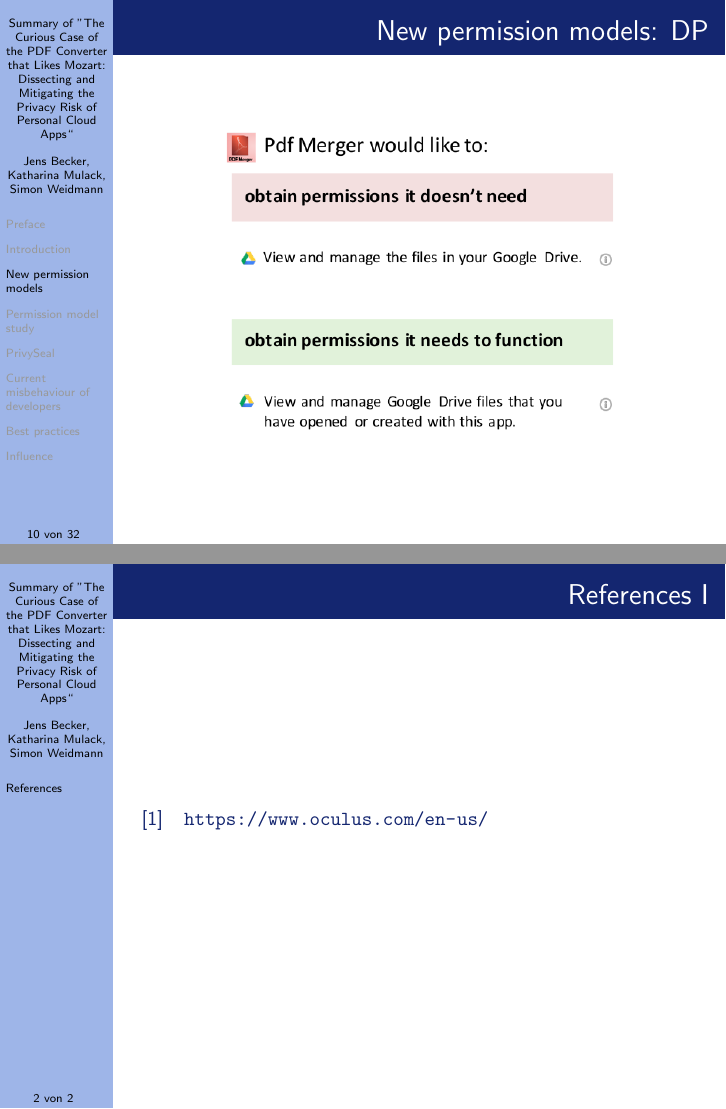
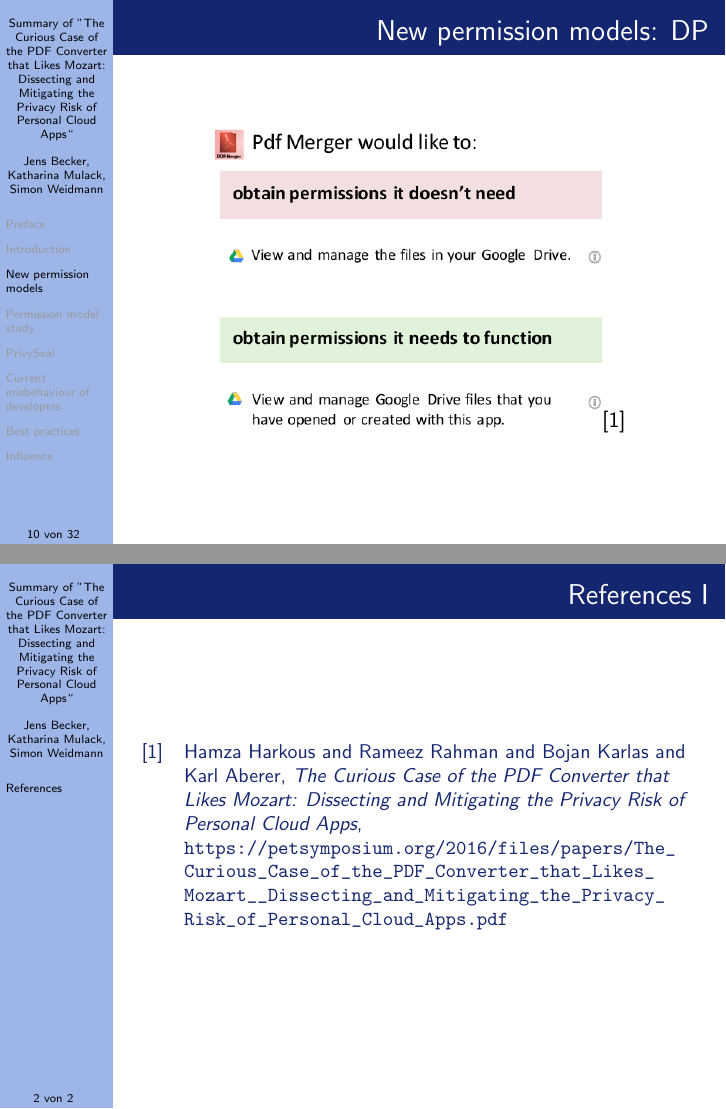
Before and after one commit to Weidmaennchen/SKI, LaTeX slides (Praesi/praesi2.tex): pages 10 and 34 of 34, joined at a grey line. The pictures show the PDF file Praesi/praesi2.pdf that the author committed with the source.

Commit message:
added cites

```diff
--- a/Praesi/praesi2.tex
+++ b/Praesi/praesi2.tex
@@ -156,7 +156,7 @@ Converter that Likes Mozart: Dissecting and Mitigating the Privacy Risk of Perso
 \frame{
 	\frametitle{New permission models: DP}
 	\begin{center}
-    \includegraphics[width=0.7\textwidth]{images/dpExample.png} % , height=0.7\textheight
+    \includegraphics[width=0.7\textwidth]{images/dpExample.png}\cite{paper} % , height=0.7\textheight
     \end{center}
 }
 \frame{
@@ -167,7 +167,7 @@ Converter that Likes Mozart: Dissecting and Mitigating the Privacy Risk of Perso
 \frame{
 	\frametitle{New permission models: IM}
 	\begin{center}
-    \includegraphics[width=1\textwidth]{images/imExample.png} % , height=0.8\textheight
+    \includegraphics[width=1\textwidth]{images/imExample.png}\cite{paper} % , height=0.8\textheight
     \end{center}
 }
 \frame{
@@ -178,31 +178,31 @@ Converter that Likes Mozart: Dissecting and Mitigating the Privacy Risk of Perso
 \frame{
 	\frametitle{New permission models: FR}
 	\begin{center}
-    \includegraphics[width=0.8\textwidth]{images/fr1.png} % , height=0.8\textheight
+    \includegraphics[width=0.8\textwidth]{images/fr1.png}\cite{paper} % , height=0.8\textheight
     \end{center}
 }
 \frame{
 	\frametitle{New permission models: FR}
 	\begin{center}
-    \includegraphics[width=0.8\textwidth]{images/fr2.png} % , height=0.8\textheight
+    \includegraphics[width=0.8\textwidth]{images/fr2.png}\cite{paper} % , height=0.8\textheight
     \end{center}
 }
 \frame{
 	\frametitle{New permission models: FR}
 	\begin{center}
-    \includegraphics[width=0.8\textwidth]{images/fr3.png} % , height=0.8\textheight
+    \includegraphics[width=0.8\textwidth]{images/fr3.png}\cite{paper} % , height=0.8\textheight
     \end{center}
 }
 \frame{
 	\frametitle{New permission models: FR}
 	\begin{center}
-    \includegraphics[width=0.8\textwidth]{images/fr4.png} % , height=0.8\textheight
+    \includegraphics[width=0.8\textwidth]{images/fr4.png}\cite{paper} % , height=0.8\textheight
     \end{center}
 }
 \frame{
 	\frametitle{New permission models: FR}
 	\begin{center}
-    \includegraphics[width=0.8\textwidth]{images/fr5.png} % , height=0.8\textheight
+    \includegraphics[width=0.8\textwidth]{images/fr5.png}\cite{paper} % , height=0.8\textheight
     \end{center}
 }
 
@@ -229,7 +229,7 @@ Converter that Likes Mozart: Dissecting and Mitigating the Privacy Risk of Perso
 \frame{
 	\frametitle{Permission model study}
 	\begin{center}
-    \includegraphics[width=1\textwidth]{images/alResults.png} % , height=0.8\textheight
+    \includegraphics[width=1\textwidth]{images/alResults.png}\cite{paper} % , height=0.8\textheight
     \end{center}
 }
 
@@ -280,7 +280,7 @@ Converter that Likes Mozart: Dissecting and Mitigating the Privacy Risk of Perso
 \frame{
 	\frametitle{Current misbehaviour of developers: How have the permissions changed?}
 	\begin{center}
-    \includegraphics[width=1\textwidth]{images/changeOfAccess.png} % , height=0.8\textheight
+    \includegraphics[width=1\textwidth]{images/changeOfAccess.png}\cite{paper} % , height=0.8\textheight
     \end{center}
 }
 \frame{
@@ -366,8 +366,8 @@ Converter that Likes Mozart: Dissecting and Mitigating the Privacy Risk of Perso
 \frametitle{References}
 \small{
 \begin{thebibliography}{99}
-\bibitem{oculus}
-  \url{https://www.oculus.com/en-us/}
+\bibitem{paper}
+  Hamza Harkous and Rameez Rahman and Bojan Karlas and Karl Aberer, \emph{The Curious Case of the PDF Converter that Likes Mozart: Dissecting and Mitigating the Privacy Risk of Personal Cloud Apps}, \url{https://petsymposium.org/2016/files/papers/The\_Curious\_Case\_of\_the\_PDF\_Converter\_that\_Likes\_Mozart\_\_Dissecting\_and\_Mitigating\_the\_Privacy\_Risk\_of\_Personal\_Cloud\_Apps.pdf}
 \end{thebibliography}
 }
 \end{frame}
```
Also changed, not shown: Praesi/praesi2.pdf.
